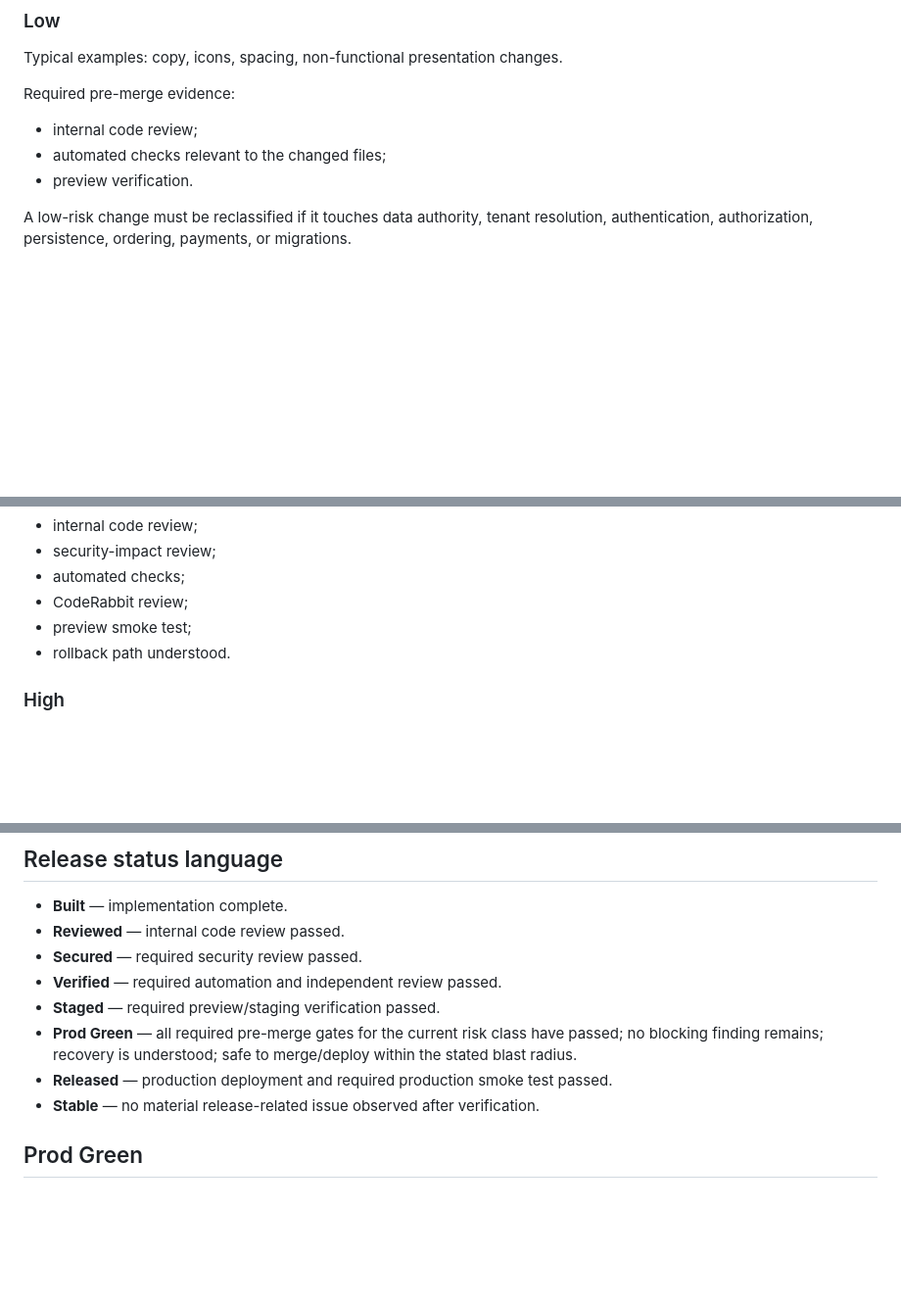
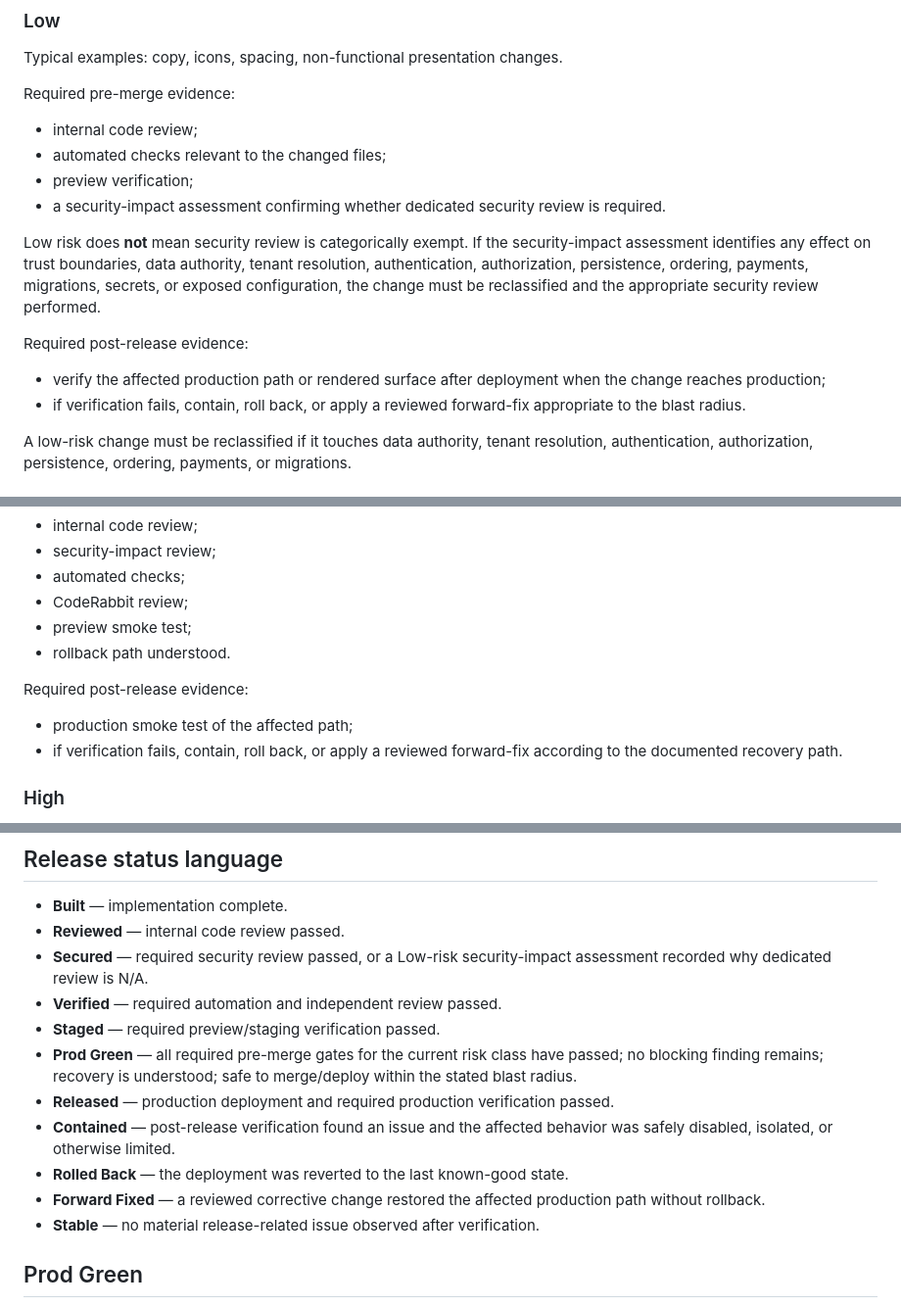
Before and after one commit to supportyeti-community/ting-app, a Markdown page: RELEASE_POLICY.md, 3 parts joined by grey strips. Shown at 98% size. Drawn GitHub-style; blank space fills up the shorter version.

Commit message:
Clarify security and post-release governance

```diff
--- a/RELEASE_POLICY.md
+++ b/RELEASE_POLICY.md
@@ -28,7 +28,14 @@ Typical examples: copy, icons, spacing, non-functional presentation changes.
 Required pre-merge evidence:
 - internal code review;
 - automated checks relevant to the changed files;
-- preview verification.
+- preview verification;
+- a security-impact assessment confirming whether dedicated security review is required.
+
+Low risk does **not** mean security review is categorically exempt. If the security-impact assessment identifies any effect on trust boundaries, data authority, tenant resolution, authentication, authorization, persistence, ordering, payments, migrations, secrets, or exposed configuration, the change must be reclassified and the appropriate security review performed.
+
+Required post-release evidence:
+- verify the affected production path or rendered surface after deployment when the change reaches production;
+- if verification fails, contain, roll back, or apply a reviewed forward-fix appropriate to the blast radius.
 
 A low-risk change must be reclassified if it touches data authority, tenant resolution, authentication, authorization, persistence, ordering, payments, or migrations.
 
@@ -43,6 +50,10 @@ Required pre-merge evidence:
 - CodeRabbit review;
 - preview smoke test;
 - rollback path understood.
+
+Required post-release evidence:
+- production smoke test of the affected path;
+- if verification fails, contain, roll back, or apply a reviewed forward-fix according to the documented recovery path.
 
 ### High
 
@@ -169,11 +182,14 @@ A non-blocking finding may be accepted only with a short rationale recorded in t
 
 - **Built** — implementation complete.
 - **Reviewed** — internal code review passed.
-- **Secured** — required security review passed.
+- **Secured** — required security review passed, or a Low-risk security-impact assessment recorded why dedicated review is N/A.
 - **Verified** — required automation and independent review passed.
 - **Staged** — required preview/staging verification passed.
 - **Prod Green** — all required pre-merge gates for the current risk class have passed; no blocking finding remains; recovery is understood; safe to merge/deploy within the stated blast radius.
-- **Released** — production deployment and required production smoke test passed.
+- **Released** — production deployment and required production verification passed.
+- **Contained** — post-release verification found an issue and the affected behavior was safely disabled, isolated, or otherwise limited.
+- **Rolled Back** — the deployment was reverted to the last known-good state.
+- **Forward Fixed** — a reviewed corrective change restored the affected production path without rollback.
 - **Stable** — no material release-related issue observed after verification.
 
 ## Prod Green
```
Also changed, not shown: other parts of RELEASE_POLICY.md (+2 -0 lines).
